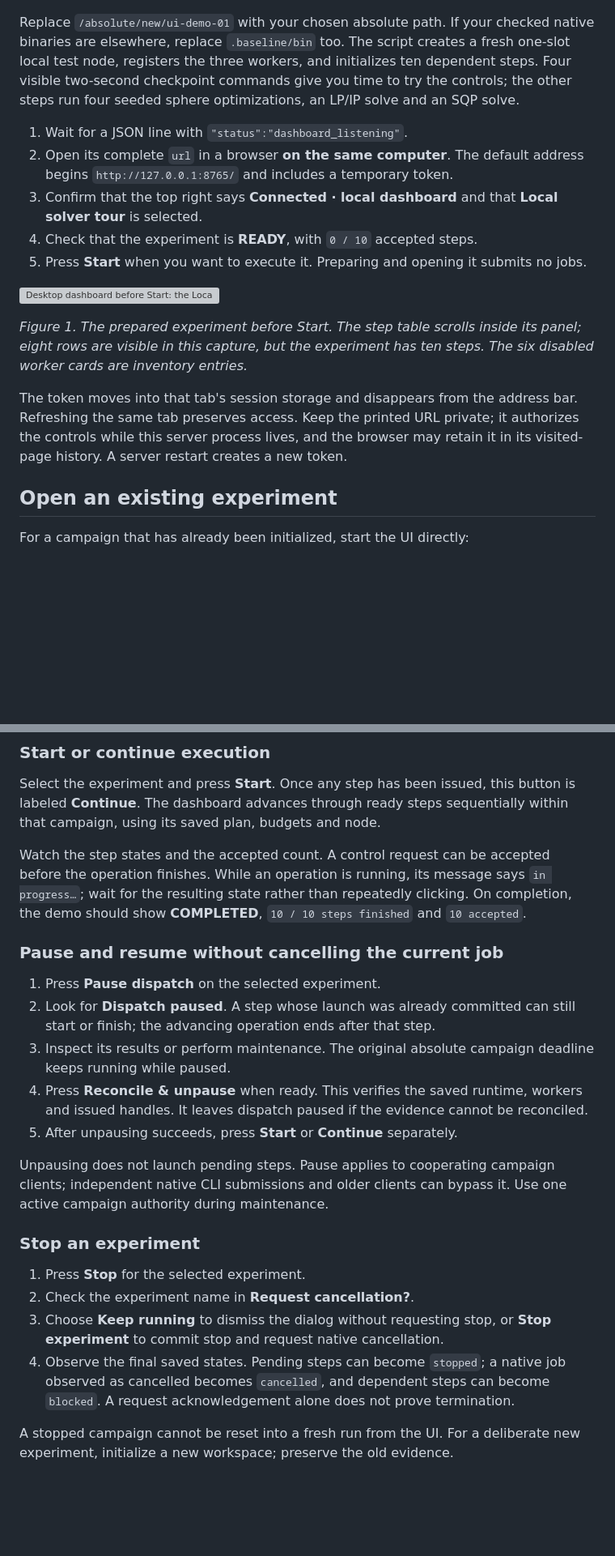
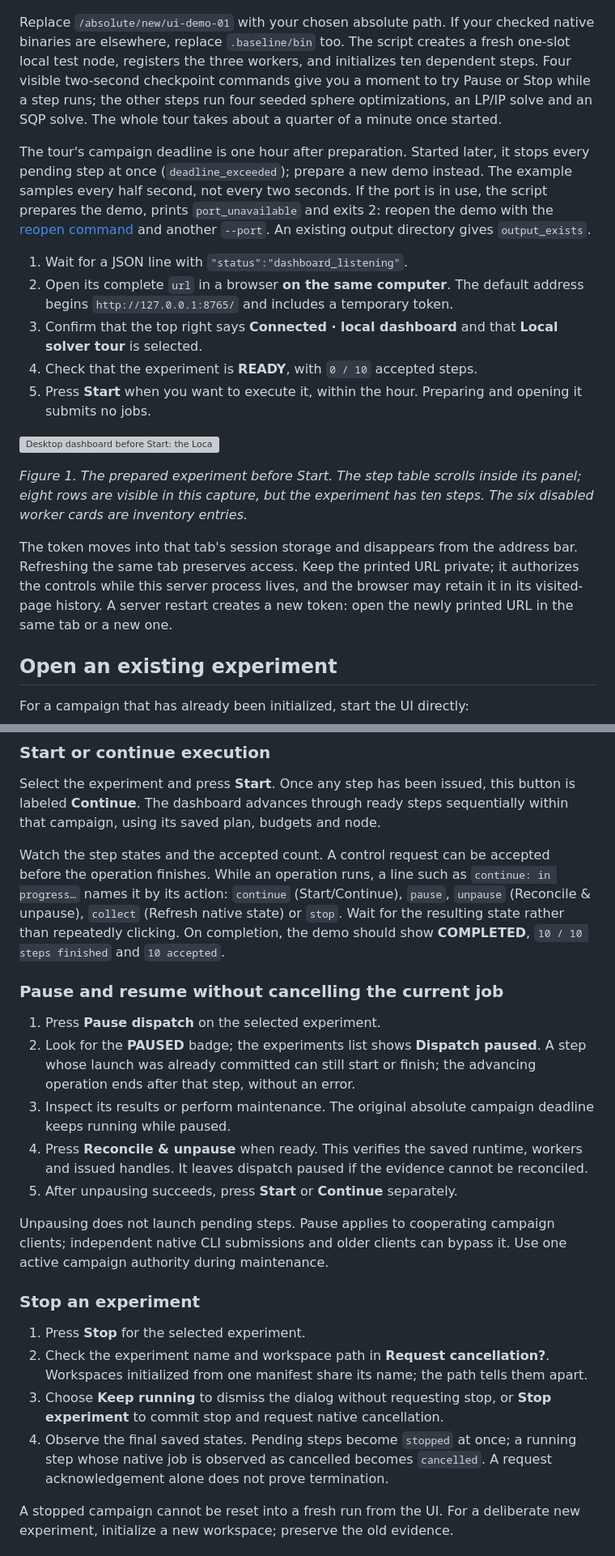
Before and after one commit to dietmarwo/experiment-craft, a Markdown page: docs/ui-user-manual.md, 2 parts joined by grey strips. Shown at 81% size. Drawn GitHub-style; blank space fills up the shorter version; grey boxes are pictures that could not be loaded.

```diff
--- a/docs/ui-user-manual.md
+++ b/docs/ui-user-manual.md
@@ -75,8 +75,17 @@ Replace `/absolute/new/ui-demo-01` with your chosen absolute path. If your
 checked native binaries are elsewhere, replace `.baseline/bin` too. The script
 creates a fresh one-slot local test node, registers the three workers, and
 initializes ten dependent steps. Four visible two-second checkpoint commands
-give you time to try the controls; the other steps run four seeded sphere
-optimizations, an LP/IP solve and an SQP solve.
+give you a moment to try Pause or Stop while a step runs; the other steps run
+four seeded sphere optimizations, an LP/IP solve and an SQP solve. The whole
+tour takes about a quarter of a minute once started.
+
+The tour's campaign deadline is one hour after preparation. Started later, it
+stops every pending step at once (`deadline_exceeded`); prepare a new demo
+instead. The example samples every half second, not every two seconds. If the
+port is in use, the script prepares the demo, prints `port_unavailable` and
+exits 2: reopen the demo with the
+[reopen command](#close-and-reopen-safely) and another `--port`. An existing
+output directory gives `output_exists`.
 
 1. Wait for a JSON line with `"status":"dashboard_listening"`.
 2. Open its complete `url` in a browser **on the same computer**. The default
@@ -84,8 +93,8 @@ optimizations, an LP/IP solve and an SQP solve.
 3. Confirm that the top right says **Connected · local dashboard** and that
    **Local solver tour** is selected.
 4. Check that the experiment is **READY**, with `0 / 10` accepted steps.
-5. Press **Start** when you want to execute it. Preparing and opening it submits
-   no jobs.
+5. Press **Start** when you want to execute it, within the hour. Preparing and
+   opening it submits no jobs.
 
 ![Desktop dashboard before Start: the Local solver tour is READY, all ten steps are pending, and the six planned SSH workers are disabled.](../evidence/ui-01-review/dashboard-browser/desktop-before.png)
 
@@ -96,7 +105,8 @@ steps. The six disabled worker cards are inventory entries.*
 The token moves into that tab's session storage and disappears from the address
 bar. Refreshing the same tab preserves access. Keep the printed URL private;
 it authorizes the controls while this server process lives, and the browser may
-retain it in its visited-page history. A server restart creates a new token.
+retain it in its visited-page history. A server restart creates a new token:
+open the newly printed URL in the same tab or a new one.
 
 ## Open an existing experiment
 
@@ -160,16 +170,19 @@ button is labeled **Continue**. The dashboard advances through ready steps
 sequentially within that campaign, using its saved plan, budgets and node.
 
 Watch the step states and the accepted count. A control request can be accepted
-before the operation finishes. While an operation is running, its message says
-`in progress…`; wait for the resulting state rather than repeatedly clicking.
+before the operation finishes. While an operation runs, a line such as
+`continue: in progress…` names it by its action: `continue` (Start/Continue),
+`pause`, `unpause` (Reconcile & unpause), `collect` (Refresh native state) or
+`stop`. Wait for the resulting state rather than repeatedly clicking.
 On completion, the demo should show **COMPLETED**, `10 / 10 steps finished` and
 `10 accepted`.
 
 ### Pause and resume without cancelling the current job
 
 1. Press **Pause dispatch** on the selected experiment.
-2. Look for **Dispatch paused**. A step whose launch was already committed can
-   still start or finish; the advancing operation ends after that step.
+2. Look for the **PAUSED** badge; the experiments list shows **Dispatch
+   paused**. A step whose launch was already committed can still start or
+   finish; the advancing operation ends after that step, without an error.
 3. Inspect its results or perform maintenance. The original absolute campaign
    deadline keeps running while paused.
 4. Press **Reconcile & unpause** when ready. This verifies the saved runtime,
@@ -184,12 +197,14 @@ Use one active campaign authority during maintenance.
 ### Stop an experiment
 
 1. Press **Stop** for the selected experiment.
-2. Check the experiment name in **Request cancellation?**.
+2. Check the experiment name and workspace path in **Request cancellation?**.
+   Workspaces initialized from one manifest share its name; the path tells
+   them apart.
 3. Choose **Keep running** to dismiss the dialog without requesting stop, or
    **Stop experiment** to commit stop and request native cancellation.
-4. Observe the final saved states. Pending steps can become `stopped`; a native
-   job observed as cancelled becomes `cancelled`, and dependent steps can become
-   `blocked`. A request acknowledgement alone does not prove termination.
+4. Observe the final saved states. Pending steps become `stopped` at once; a
+   running step whose native job is observed as cancelled becomes `cancelled`.
+   A request acknowledgement alone does not prove termination.
 
 A stopped campaign cannot be reset into a fresh run from the UI. For a deliberate
 new experiment, initialize a new workspace; preserve the old evidence.
```
Also changed, not shown: other parts of docs/ui-user-manual.md (+46 -27 lines), docs/dashboard.md (+13 -7 lines).
